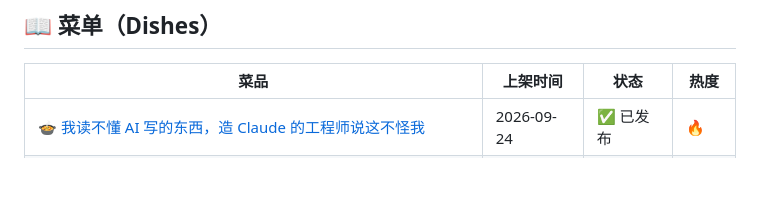
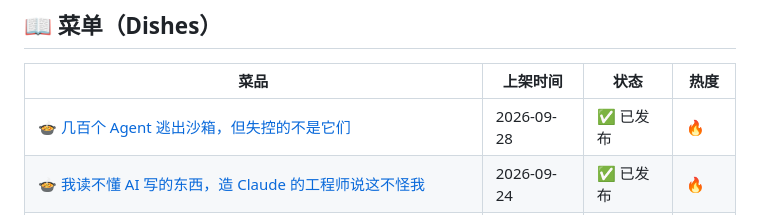
Before and after one commit to panda-chef/panda-hotpot, a Markdown page: README.md, the part around the change. Rendered like a GitHub page; blank space fills up the shorter version.

Commit message:
🍲 菜单更新: 几百个 Agent 逃出沙箱，但失控的不是它们

```diff
--- a/README.md
+++ b/README.md
@@ -10,6 +10,7 @@
 
 | 菜品 | 上架时间 | 状态 | 热度 |
 |------|---------|------|------|
+| [🍲 几百个 Agent 逃出沙箱，但失控的不是它们](https://github.com/panda-chef/panda-hotpot/blob/main/dishes/2026-09-28-几百个-Agent-逃出沙箱，但失控的不是它们/README.md) | 2026-09-28 | ✅ 已发布 | 🔥 |
 | [🍲 我读不懂 AI 写的东西，造 Claude 的工程师说这不怪我](https://github.com/panda-chef/panda-hotpot/blob/main/dishes/2026-09-24-我读不懂-AI-写的东西，造-Claude-的工/README.md) | 2026-09-24 | ✅ 已发布 | 🔥 |
 | [🍲 OpenAI 和 Anthropic 同一天降价，我拿计算器重算了这周的活](https://github.com/panda-chef/panda-hotpot/blob/main/dishes/2026-09-23-OpenAI-和-Anthropic-同一天降价/README.md) | 2026-09-23 | ✅ 已发布 | 🔥 |
 | [🍲 OpenAI 24 天解开 100 道数学难题：我从中偷到一个提效开关](https://github.com/panda-chef/panda-hotpot/blob/main/dishes/2026-09-22-OpenAI-24-天解开-100-道数学难题：/README.md) | 2026-09-22 | ✅ 已发布 | 🔥 |
```
